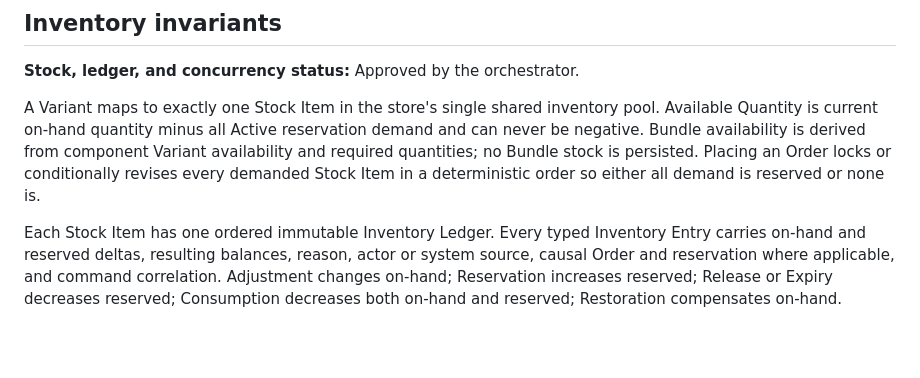
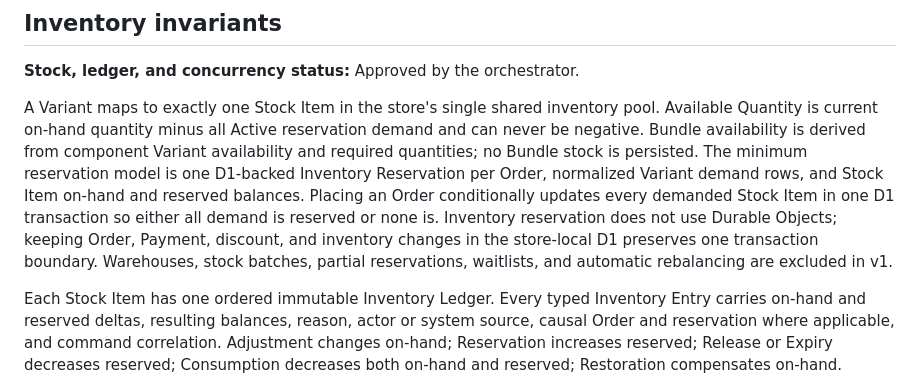
Before and after one commit to darjss/ecom-template, a Markdown page: docs/wayfinder/commerce-domain-model.md, the part around the change. Drawn GitHub-style; blank space fills up the shorter version.

Commit message:
docs: keep inventory reservations in D1

```diff
--- a/docs/wayfinder/commerce-domain-model.md
+++ b/docs/wayfinder/commerce-domain-model.md
@@ -170,7 +170,7 @@ Active --accept/confirm--> Consumed
 
 **Stock, ledger, and concurrency status:** Approved by the orchestrator.
 
-A Variant maps to exactly one Stock Item in the store's single shared inventory pool. Available Quantity is current on-hand quantity minus all Active reservation demand and can never be negative. Bundle availability is derived from component Variant availability and required quantities; no Bundle stock is persisted. Placing an Order locks or conditionally revises every demanded Stock Item in a deterministic order so either all demand is reserved or none is.
+A Variant maps to exactly one Stock Item in the store's single shared inventory pool. Available Quantity is current on-hand quantity minus all Active reservation demand and can never be negative. Bundle availability is derived from component Variant availability and required quantities; no Bundle stock is persisted. The minimum reservation model is one D1-backed Inventory Reservation per Order, normalized Variant demand rows, and Stock Item on-hand and reserved balances. Placing an Order conditionally updates every demanded Stock Item in one D1 transaction so either all demand is reserved or none is. Inventory reservation does not use Durable Objects; keeping Order, Payment, discount, and inventory changes in the store-local D1 preserves one transaction boundary. Warehouses, stock batches, partial reservations, waitlists, and automatic rebalancing are excluded in v1.
 
 Each Stock Item has one ordered immutable Inventory Ledger. Every typed Inventory Entry carries on-hand and reserved deltas, resulting balances, reason, actor or system source, causal Order and reservation where applicable, and command correlation. Adjustment changes on-hand; Reservation increases reserved; Release or Expiry decreases reserved; Consumption decreases both on-hand and reserved; Restoration compensates on-hand. Efficient current balances are persisted but must reconcile exactly to the ledger. An adjustment that would make on-hand lower than Active reserved demand is rejected with the blocking reservations; authorized staff must explicitly resolve or cancel affected Orders before recording the corrected count. Reservations are never auto-released, Available Quantity never becomes negative, and code never edits a balance without evidence. Consuming a Bundle reservation writes component-level entries. Cancellation after consumption uses explicit compensating entries and never deletes history.
 
```
